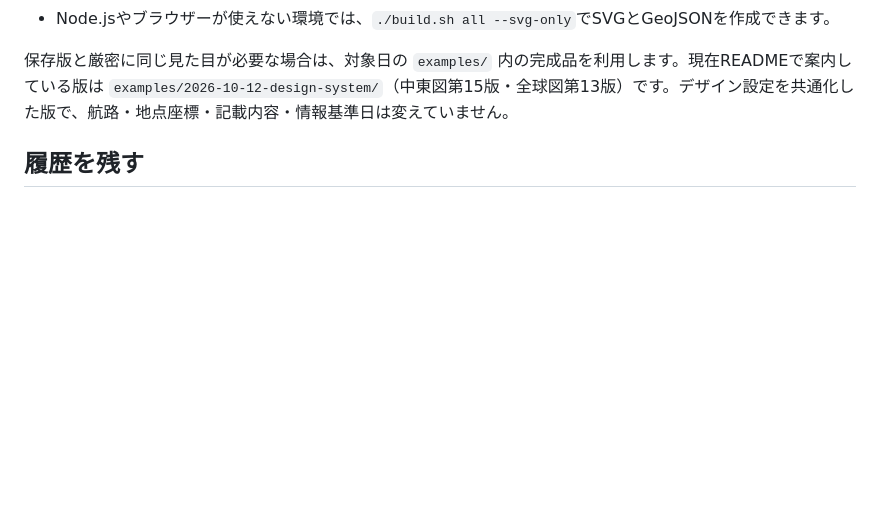
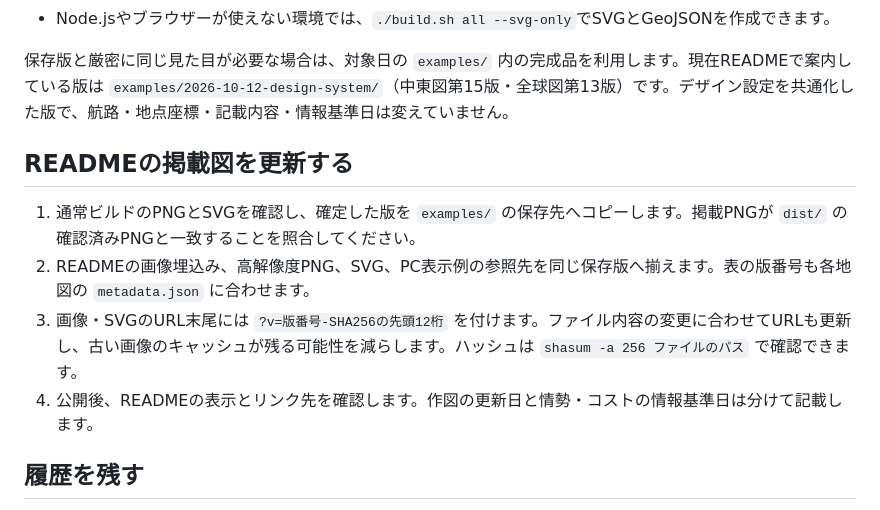
Before and after one commit to wtnv-lab/oil-transport-maps, a Markdown page: docs/MAINTENANCE.md, the part around the change. Drawn GitHub-style; blank space fills up the shorter version.

```diff
--- a/docs/MAINTENANCE.md
+++ b/docs/MAINTENANCE.md
@@ -115,6 +115,13 @@ npm run refresh-basemap -- global
 
 保存版と厳密に同じ見た目が必要な場合は、対象日の `examples/` 内の完成品を利用します。現在READMEで案内している版は `examples/2026-10-12-design-system/`（中東図第15版・全球図第13版）です。デザイン設定を共通化した版で、航路・地点座標・記載内容・情報基準日は変えていません。
 
+## READMEの掲載図を更新する
+
+1. 通常ビルドのPNGとSVGを確認し、確定した版を `examples/` の保存先へコピーします。掲載PNGが `dist/` の確認済みPNGと一致することを照合してください。
+2. READMEの画像埋込み、高解像度PNG、SVG、PC表示例の参照先を同じ保存版へ揃えます。表の版番号も各地図の `metadata.json` に合わせます。
+3. 画像・SVGのURL末尾には `?v=版番号-SHA256の先頭12桁` を付けます。ファイル内容の変更に合わせてURLも更新し、古い画像のキャッシュが残る可能性を減らします。ハッシュは `shasum -a 256 ファイルのパス` で確認できます。
+4. 公開後、READMEの表示とリンク先を確認します。作図の更新日と情勢・コストの情報基準日は分けて記載します。
+
 ## 履歴を残す
 
 `examples/2026-09-29/`は初期の完成品です。新しい日付の地図を確定するときは、日付別のフォルダーへ成果物を保存し、対応する変更と出典をローカルGitに記録すると追跡しやすくなります。`dist/`は再生成用の出力先として使用します。
```
Also changed, not shown: README.md (+5 -5 lines).
